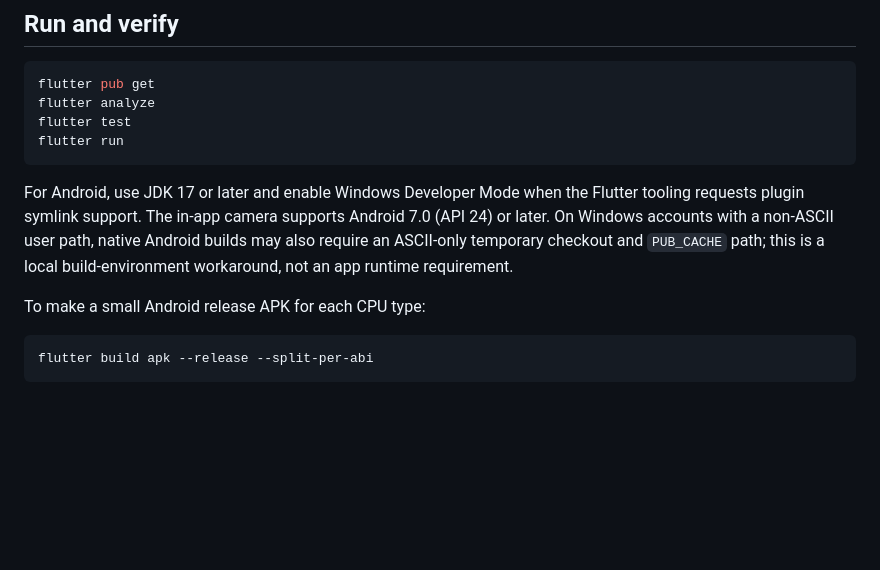
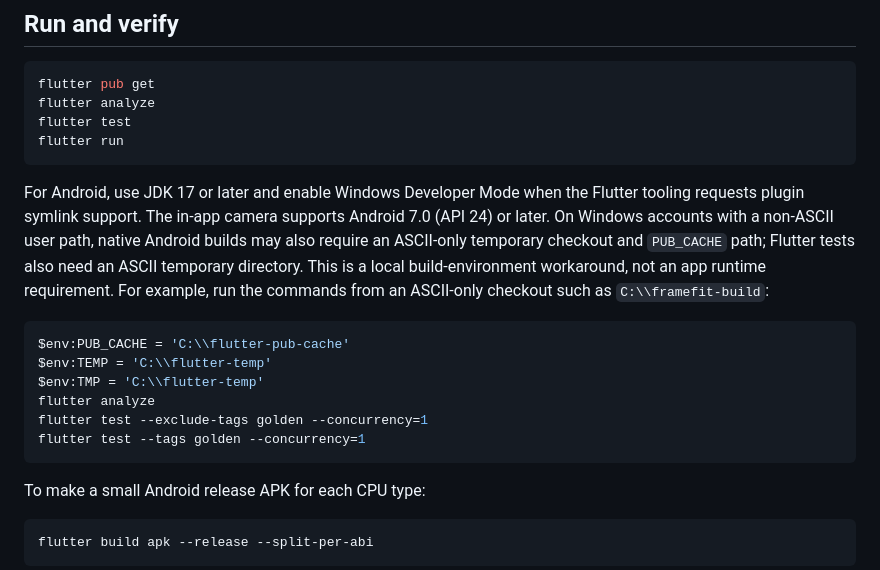
Before and after one commit to jungsu-lab/photograpthapp, a Markdown page: README.md, the part around the change. Rendered like a GitHub page; blank space fills up the shorter version.

Commit message:
docs: document Windows Flutter test workaround

````diff
--- a/README.md
+++ b/README.md
@@ -80,8 +80,19 @@ For Android, use JDK 17 or later and enable Windows Developer Mode when the
 Flutter tooling requests plugin symlink support. The in-app camera supports
 Android 7.0 (API 24) or later. On Windows accounts with a non-ASCII user path,
 native Android builds may also require an ASCII-only temporary checkout and
-`PUB_CACHE` path; this is a local build-environment workaround, not an app
-runtime requirement.
+`PUB_CACHE` path; Flutter tests also need an ASCII temporary directory. This
+is a local build-environment workaround, not an app runtime requirement. For
+example, run the commands from an ASCII-only checkout such as
+`C:\\framefit-build`:
+
+```powershell
+$env:PUB_CACHE = 'C:\\flutter-pub-cache'
+$env:TEMP = 'C:\\flutter-temp'
+$env:TMP = 'C:\\flutter-temp'
+flutter analyze
+flutter test --exclude-tags golden --concurrency=1
+flutter test --tags golden --concurrency=1
+```
 
 To make a small Android release APK for each CPU type:
 
````
